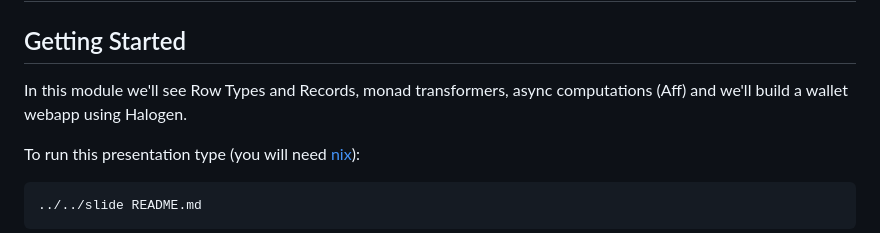
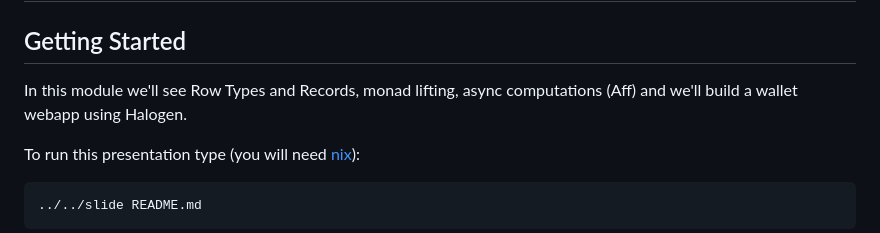
Before and after one commit to LovelaceAcademy/PlutusExperience, a Markdown page: modules/M07-jupiter/README.md, the part around the change. Drawn GitHub-style.

Commit message:
doc(m07): remove monad transformers

```diff
--- a/modules/M07-jupiter/README.md
+++ b/modules/M07-jupiter/README.md
@@ -10,7 +10,7 @@ patat:
 
 ## Getting Started
 
-In this module we'll see Row Types and Records, monad transformers, async computations (Aff) and we'll build a wallet webapp using Halogen.
+In this module we'll see Row Types and Records, monad lifting, async computations (Aff) and we'll build a wallet webapp using Halogen.
 
 To run this presentation type (you will need [nix](https://nixos.org)):
 
```
